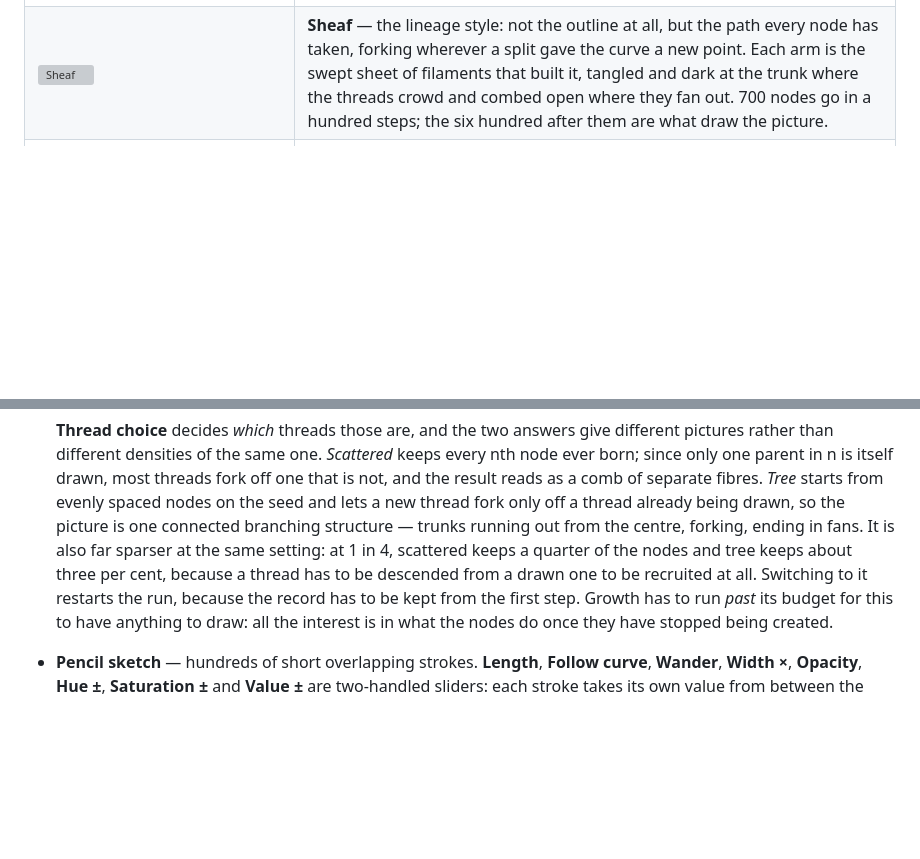
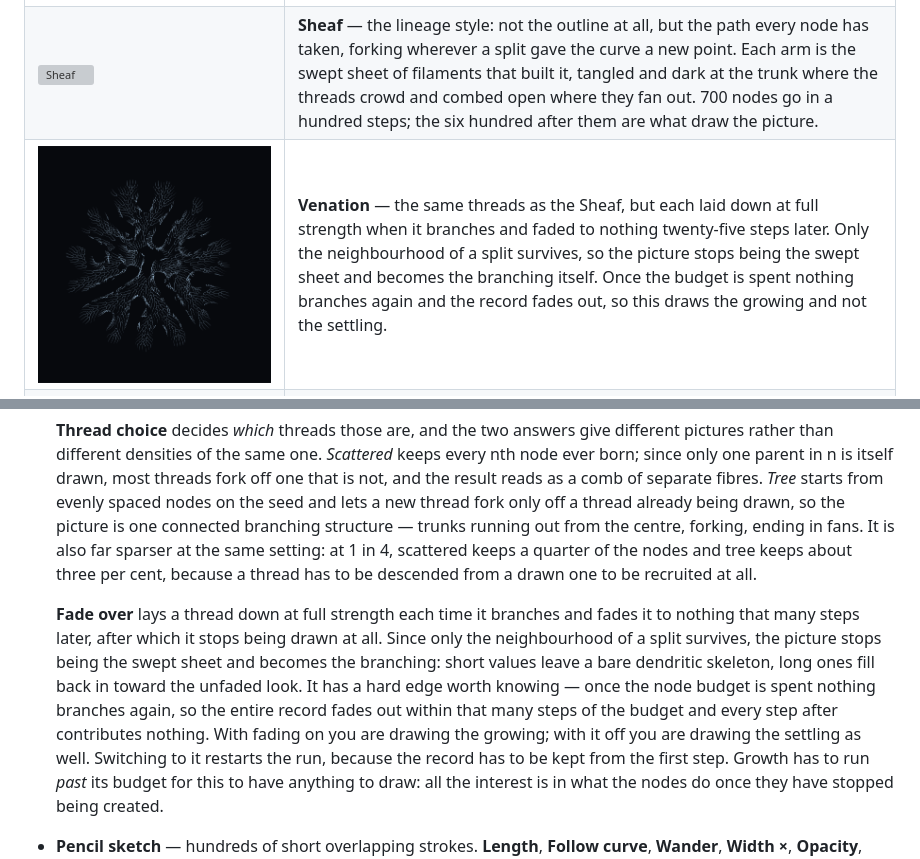
Before and after one commit to thomashollier/Differential-Growth-Explorer, a Markdown page: README.md, 2 parts joined by grey strips. Drawn GitHub-style; pictures changed too: examples/venation.png (added); blank space fills up the shorter version; grey boxes are pictures that could not be loaded.

```diff
--- a/README.md
+++ b/README.md
@@ -61,6 +61,7 @@ Whole pictures, where the drawing is as much the point as the shape.
 | ![Verdigris](examples/verdigris.png) | **Verdigris** — the Meander forces again, but with the body filled in dark olive under mint strokes whose hue swings right round toward amber. The labyrinth reads as a corroded, speckled surface rather than a line. |
 | ![Topiary](examples/topiary.png) | **Topiary** — two obstacles with the constraints hidden, so nothing shows of them but the shape they impose. The growth packs tight where it is penned in and fans loose where it is not, and the record of every third frame in olive stipple turns that difference into a canopy over a trunk. Scatter power down at 0.75, which is what keeps a line readable inside the haze. |
 | ![Sheaf](examples/sheaf.png) | **Sheaf** — the lineage style: not the outline at all, but the path every node has taken, forking wherever a split gave the curve a new point. Each arm is the swept sheet of filaments that built it, tangled and dark at the trunk where the threads crowd and combed open where they fan out. 700 nodes go in a hundred steps; the six hundred after them are what draw the picture. |
+| ![Venation](examples/venation.png) | **Venation** — the same threads as the Sheaf, but each laid down at full strength when it branches and faded to nothing twenty-five steps later. Only the neighbourhood of a split survives, so the picture stops being the swept sheet and becomes the branching itself. Once the budget is spent nothing branches again and the record fades out, so this draws the growing and not the settling. |
 | ![Ember](examples/ember.png) | **Ember** — two concentric rings, every stroke nudged around the colour wheel and up or down in value, so the line burns unevenly. |
 
 The pictures are rendered from those definitions by `node make-examples.js`.
@@ -296,7 +297,16 @@ the **Style** menu on its header so it is reachable while the section is folded.
   drawn, so the picture is one connected branching structure — trunks running out from the
   centre, forking, ending in fans. It is also far sparser at the same setting: at 1 in 4,
   scattered keeps a quarter of the nodes and tree keeps about three per cent, because a
-  thread has to be descended from a drawn one to be recruited at all. Switching to it restarts the run, because the record
+  thread has to be descended from a drawn one to be recruited at all.
+
+  **Fade over** lays a thread down at full strength each time it branches and fades it to
+  nothing that many steps later, after which it stops being drawn at all. Since only the
+  neighbourhood of a split survives, the picture stops being the swept sheet and becomes
+  the branching: short values leave a bare dendritic skeleton, long ones fill back in
+  toward the unfaded look. It has a hard edge worth knowing — once the node budget is
+  spent nothing branches again, so the entire record fades out within that many steps of
+  the budget and every step after contributes nothing. With fading on you are drawing the
+  growing; with it off you are drawing the settling as well. Switching to it restarts the run, because the record
   has to be kept from the first step. Growth has to run *past* its budget for this to have
   anything to draw: all the interest is in what the nodes do once they have stopped being
   created.
```
Also changed, not shown: 4 other files.
